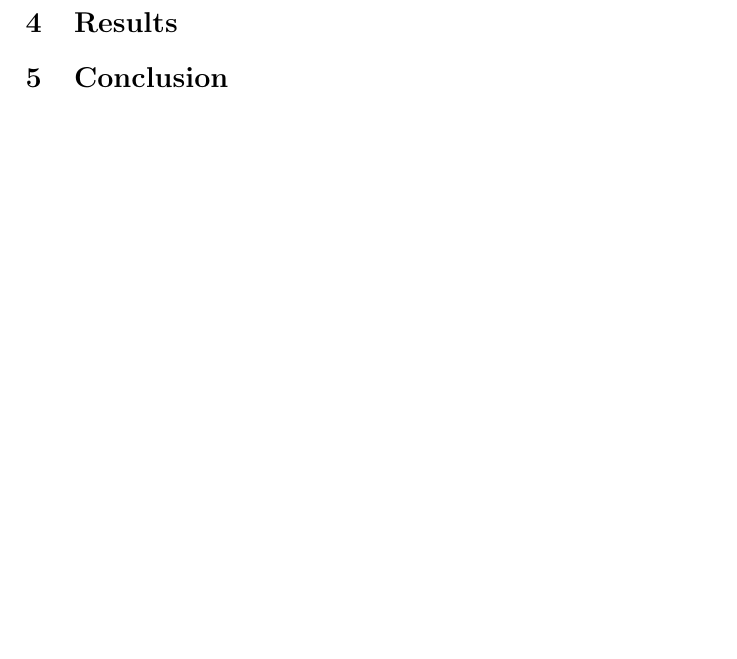
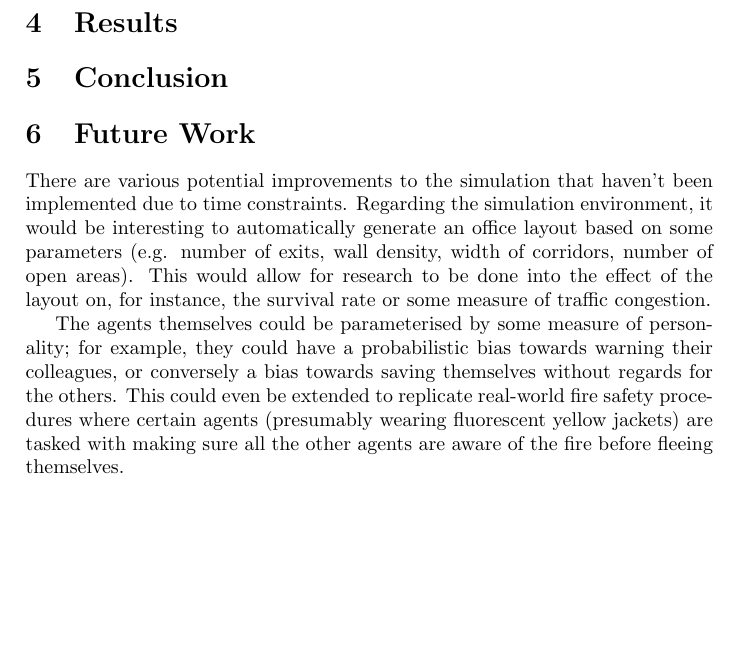
Before and after one commit to maarten990/MultiAgentSystems, a LaTeX document (final_report.tex): part of page 3 of 3, cut so that both start at the same text, the shorter picture padded with empty space. Compiled offline with pdfLaTeX.

Commit message:
add future work section to report

```diff
--- a/final_report.tex
+++ b/final_report.tex
@@ -97,4 +97,19 @@ The properties fire\_vision and person\_vision control the vision in which each
 
 \section{Conclusion}
 
+\section{Future Work}
+There are various potential improvements to the simulation that haven't been
+implemented due to time constraints. Regarding the simulation environment, it
+would be interesting to automatically generate an office layout based on some
+parameters (e.g. number of exits, wall density, width of corridors, number of
+open areas). This would allow for research to be done into the effect of the
+layout on, for instance, the survival rate or some measure of traffic congestion.
+
+The agents themselves could be parameterised by some measure of personality; for
+example, they could have a probabilistic bias towards warning their colleagues,
+or conversely a bias towards saving themselves without regards for the others.
+This could even be extended to replicate real-world fire safety procedures where
+certain agents (presumably wearing fluorescent yellow jackets) are tasked with
+making sure all the other agents are aware of the fire before fleeing themselves.
+
 \end{document}
```
